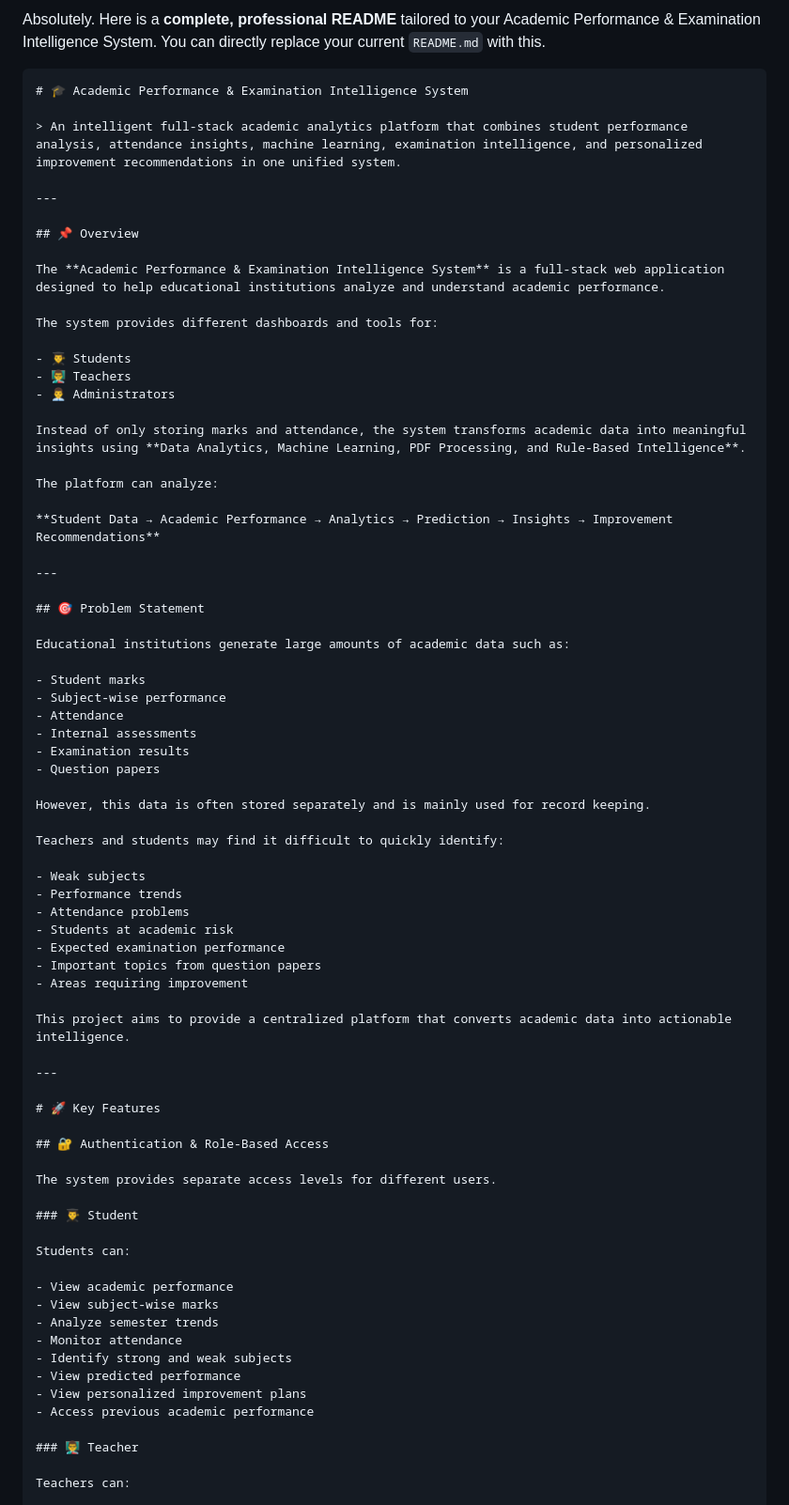
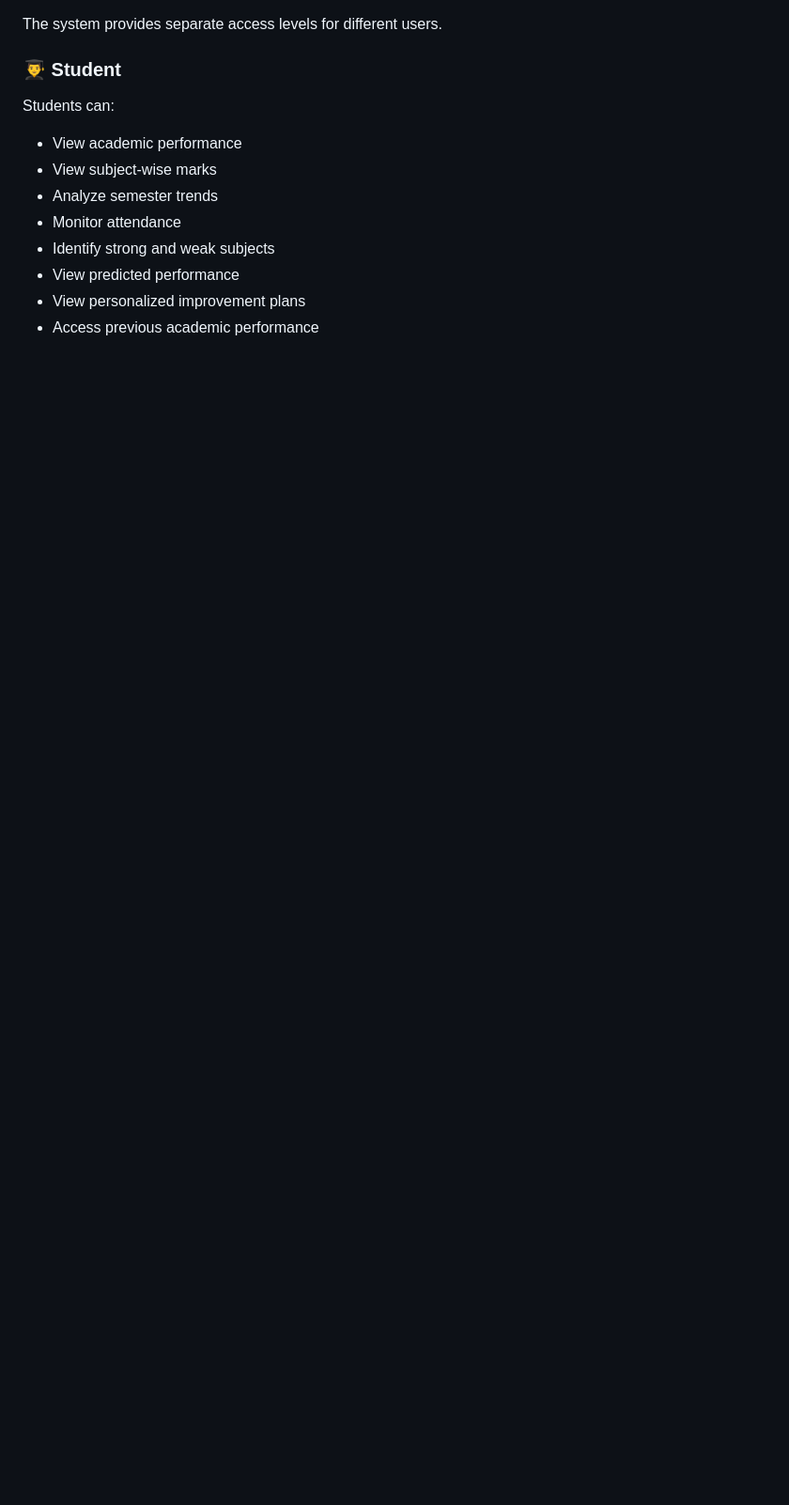
Before and after one commit to szeeshanZ123/academic-performance-examination-intelligence-system, a Markdown page: README.md, the part around the change. Shown at 94% size. Rendered like a GitHub page; blank space fills up the shorter version.

Commit message:
Revise README content for clarity and focus
Removed introductory text and part of the README content.

`````diff
--- a/README.md
+++ b/README.md
@@ -1,60 +1,4 @@
-Absolutely. Here is a **complete, professional README** tailored to your Academic Performance & Examination Intelligence System. You can directly replace your current `README.md` with this.
 
-````markdown
-# 🎓 Academic Performance & Examination Intelligence System
-
-> An intelligent full-stack academic analytics platform that combines student performance analysis, attendance insights, machine learning, examination intelligence, and personalized improvement recommendations in one unified system.
-
----
-
-## 📌 Overview
-
-The **Academic Performance & Examination Intelligence System** is a full-stack web application designed to help educational institutions analyze and understand academic performance.
-
-The system provides different dashboards and tools for:
-
-- 👨‍🎓 Students
-- 👨‍🏫 Teachers
-- 👨‍💼 Administrators
-
-Instead of only storing marks and attendance, the system transforms academic data into meaningful insights using **Data Analytics, Machine Learning, PDF Processing, and Rule-Based Intelligence**.
-
-The platform can analyze:
-
-**Student Data → Academic Performance → Analytics → Prediction → Insights → Improvement Recommendations**
-
----
-
-## 🎯 Problem Statement
-
-Educational institutions generate large amounts of academic data such as:
-
-- Student marks
-- Subject-wise performance
-- Attendance
-- Internal assessments
-- Examination results
-- Question papers
-
-However, this data is often stored separately and is mainly used for record keeping.
-
-Teachers and students may find it difficult to quickly identify:
-
-- Weak subjects
-- Performance trends
-- Attendance problems
-- Students at academic risk
-- Expected examination performance
-- Important topics from question papers
-- Areas requiring improvement
-
-This project aims to provide a centralized platform that converts academic data into actionable intelligence.
-
----
-
-# 🚀 Key Features
-
-## 🔐 Authentication & Role-Based Access
 
 The system provides separate access levels for different users.
 
`````
